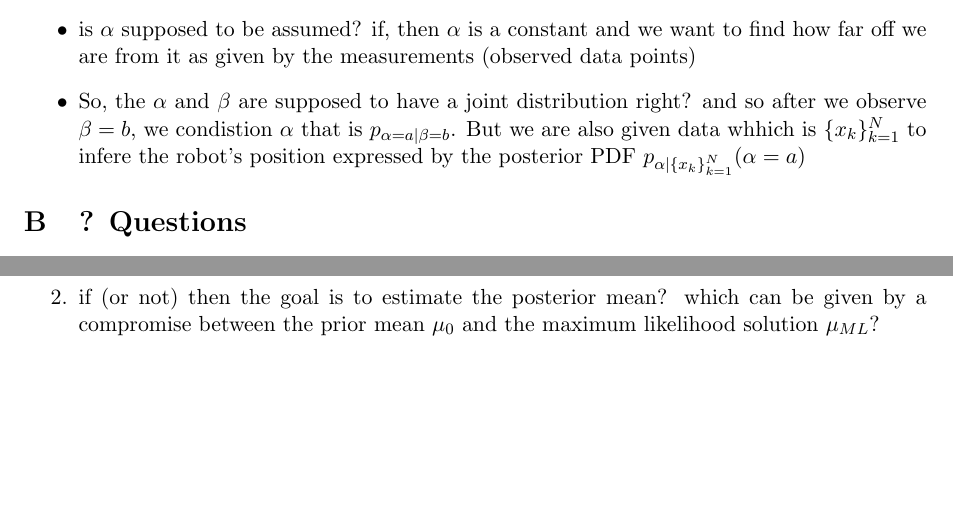
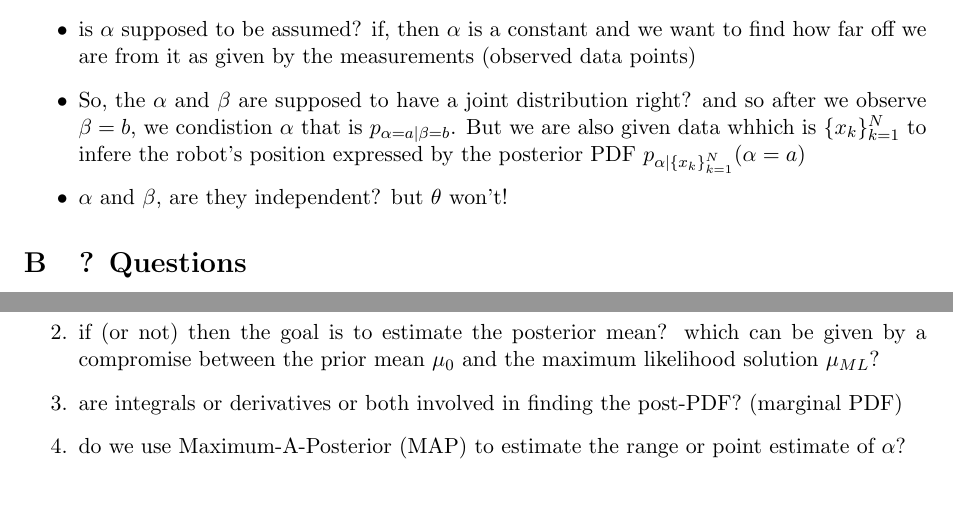
Before and after one commit to naar-kie/elen3007-assignment-2024, a LaTeX problem sheet (Group21-ELEN3007-Assignment.tex): two parts of page 3 of 3, joined at a grey line, cut so that both start at the same text. Compiled offline with pdfLaTeX.

Commit message:
Appendices - updated new questions

```diff
--- a/Group21-ELEN3007-Assignment.tex
+++ b/Group21-ELEN3007-Assignment.tex
@@ -69,6 +69,7 @@ The azimuth angles at which the flashes are emmited, at random intervals, are qu
 	\item since we can't observe $\theta$, we transform to $x_k$. so that means we transform and drop the random variable $\Theta = \theta_k \Rightarrow X = x_k$  and it's PDF(\emph{prior}?) $p(\theta_k | \alpha, \beta, B)$ (given) to $p(x_k | \alpha, \beta, B)$ (proved)
 	\item is $\alpha$ supposed to be assumed? if, then $\alpha$ is a constant and we want to find how far off we are from it as given by the measurements (observed data points)
 	\item So, the $\alpha$ and $\beta$ are supposed to have a joint distribution right? and so after we observe $\beta = b$, we condistion $\alpha$ that is $p_{\alpha = a | \beta = b}$. But we are also given data whhich is $\{x_k\}^N _{k = 1}$ to infere the robot's position expressed by the posterior PDF $p_{\alpha | \{x_k\}^N _{k = 1}}(\alpha = a)$
+	\item $\alpha$ and $\beta$, are they independent? but $\theta$ won't!
 \end{itemize}
 
 \section{? Questions}
@@ -91,6 +92,8 @@ The azimuth angles at which the flashes are emmited, at random intervals, are qu
 	\begin{enumerate}
 		\item do we need to apply maximum likelyhood solutions for the mean of data?
 		\item if (or not) then the goal is to estimate the posterior mean? which can be given by a compromise between the prior mean $\mu_0$ and the maximum likelihood solution $\mu_{ML}$?
+		\item are integrals or derivatives or both involved in finding the post-PDF? (marginal PDF)
+		\item do we use Maximum-A-Posterior (MAP) to estimate the range or point estimate of $\alpha$?
 	\end{enumerate}
 
 
```
Also changed, not shown: Group21-ELEN3007-Assignment.pdf.
